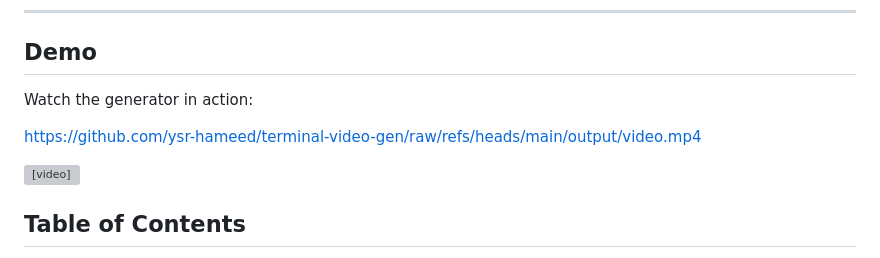
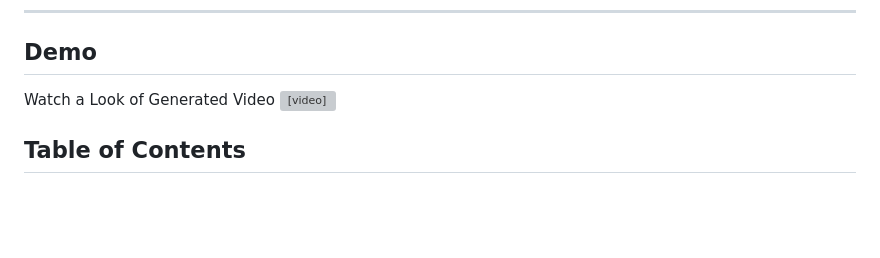
Before and after one commit to ysr-hameed/terminal-video-gen, a Markdown page: README.md, the part around the change. Rendered like a GitHub page; blank space fills up the shorter version; grey boxes are pictures that could not be loaded.

Commit message:
Revise demo section with embedded video
Updated demo section to include a video element and removed old links.

```diff
--- a/README.md
+++ b/README.md
@@ -8,12 +8,8 @@ Demo configs generate: hook → `python3 --version` → `mkdir vault` → `cd va
 
 ---
 ## Demo
-
-Watch the generator in action:
-
-https://github.com/ysr-hameed/terminal-video-gen/raw/refs/heads/main/output/video.mp4
-
-<video src="./output/video.mp4" controls width="360"></video>
+Watch a Look of Generated Video
+<video src="https://github.com/ysr-hameed/terminal-video-gen/raw/refs/heads/main/output/video.mp4" controls width="360"></video>
 
 ## Table of Contents
 - [Features](#features)
```
